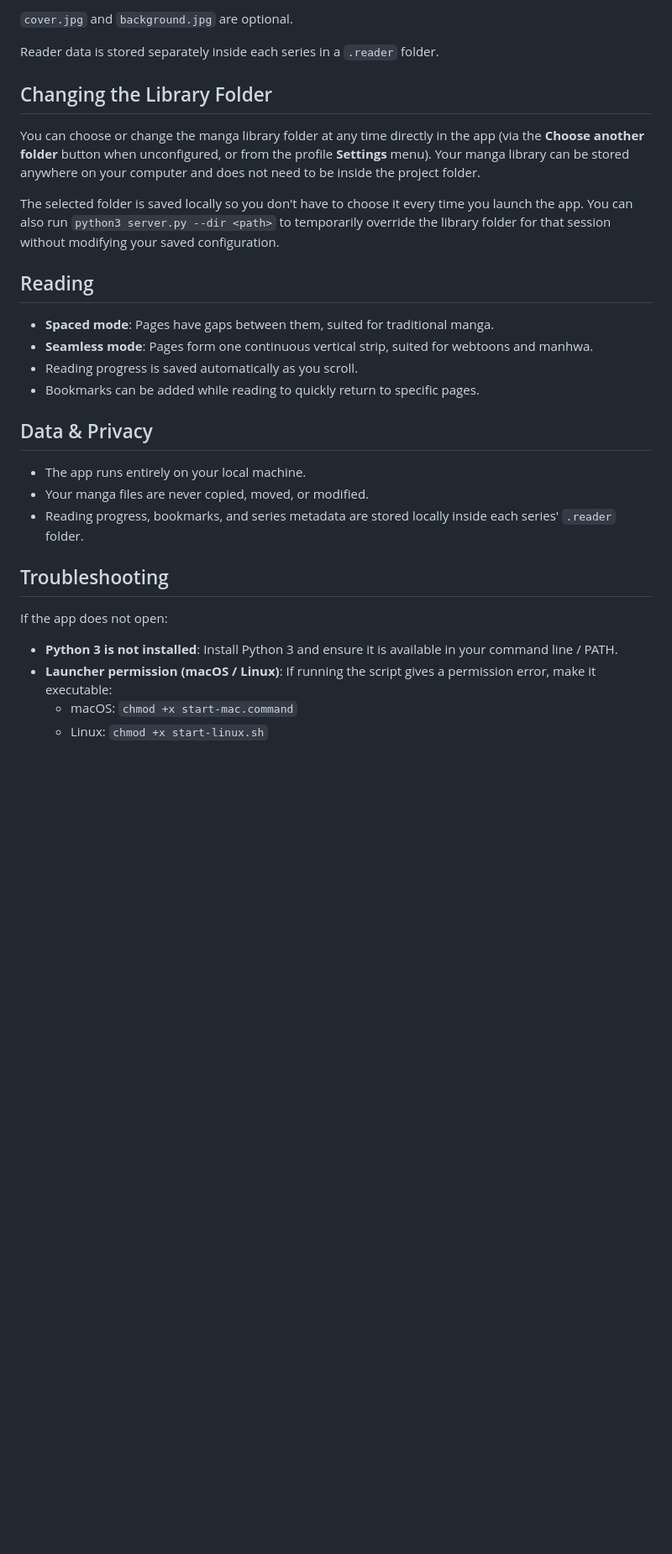
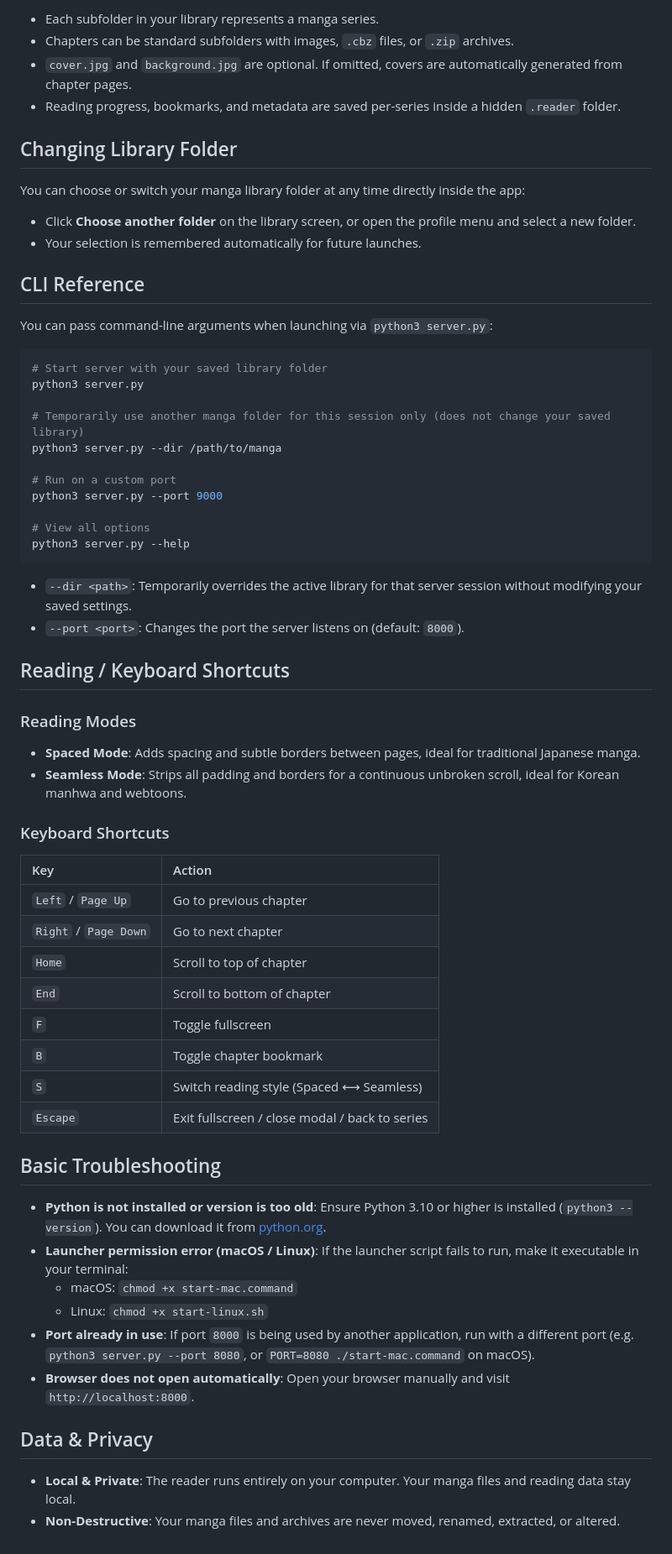
Before and after one commit to utkarrshgit/local-manga-reader, a Markdown page: README.md, the part around one of its changes. Shown at 84% size. Drawn GitHub-style; blank space fills up the shorter version.

````diff
--- a/README.md
+++ b/README.md
@@ -84,35 +74,66 @@ Manga/
 ```
 
-`cover.jpg` and `background.jpg` are optional.
+- Each subfolder in your library represents a manga series.
+- Chapters can be standard subfolders with images, `.cbz` files, or `.zip` archives.
+- `cover.jpg` and `background.jpg` are optional. If omitted, covers are automatically generated from chapter pages.
+- Reading progress, bookmarks, and metadata are saved per-series inside a hidden `.reader` folder.
 
-Reader data is stored separately inside each series in a `.reader` folder.
+## Changing Library Folder
 
-## Changing the Library Folder
+You can choose or switch your manga library folder at any time directly inside the app:
+- Click **Choose another folder** on the library screen, or open the profile menu and select a new folder.
+- Your selection is remembered automatically for future launches.
 
-You can choose or change the manga library folder at any time directly in the app (via the **Choose another folder** button when unconfigured, or from the profile **Settings** menu).
-Your manga library can be stored anywhere on your computer and does not need to be inside the project folder.
+## CLI Reference
 
-The selected folder is saved locally so you don't have to choose it every time you launch the app.
-You can also run `python3 server.py --dir <path>` to temporarily override the library folder for that session without modifying your saved configuration.
+You can pass command-line arguments when launching via `python3 server.py`:
 
-## Reading
+```bash
+# Start server with your saved library folder
+python3 server.py
 
-- **Spaced mode**: Pages have gaps between them, suited for traditional manga.
-- **Seamless mode**: Pages form one continuous vertical strip, suited for webtoons and manhwa.
-- Reading progress is saved automatically as you scroll.
-- Bookmarks can be added while reading to quickly return to specific pages.
+# Temporarily use another manga folder for this session only (does not change your saved library)
+python3 server.py --dir /path/to/manga
+
+# Run on a custom port
+python3 server.py --port 9000
+
+# View all options
+python3 server.py --help
+```
+
+- `--dir <path>`: Temporarily overrides the active library for that server session without modifying your saved settings.
+- `--port <port>`: Changes the port the server listens on (default: `8000`).
+
+## Reading / Keyboard Shortcuts
+
+### Reading Modes
+- **Spaced Mode**: Adds spacing and subtle borders between pages, ideal for traditional Japanese manga.
+- **Seamless Mode**: Strips all padding and borders for a continuous unbroken scroll, ideal for Korean manhwa and webtoons.
+
+### Keyboard Shortcuts
+
+| Key | Action |
+| :--- | :--- |
+| `Left` / `Page Up` | Go to previous chapter |
+| `Right` / `Page Down` | Go to next chapter |
+| `Home` | Scroll to top of chapter |
+| `End` | Scroll to bottom of chapter |
+| `F` | Toggle fullscreen |
+| `B` | Toggle chapter bookmark |
+| `S` | Switch reading style (Spaced ⟷ Seamless) |
+| `Escape` | Exit fullscreen / close modal / back to series |
+
+## Basic Troubleshooting
+
+- **Python is not installed or version is too old**: Ensure Python 3.10 or higher is installed (`python3 --version`). You can download it from [python.org](https://www.python.org).
+- **Launcher permission error (macOS / Linux)**: If the launcher script fails to run, make it executable in your terminal:
+  - macOS: `chmod +x start-mac.command`
+  - Linux: `chmod +x start-linux.sh`
+- **Port already in use**: If port `8000` is being used by another application, run with a different port (e.g. `python3 server.py --port 8080`, or `PORT=8080 ./start-mac.command` on macOS).
+- **Browser does not open automatically**: Open your browser manually and visit `http://localhost:8000`.
 
 ## Data & Privacy
 
-- The app runs entirely on your local machine.
-- Your manga files are never copied, moved, or modified.
-- Reading progress, bookmarks, and series metadata are stored locally inside each series' `.reader` folder.
-
-## Troubleshooting
-
-If the app does not open:
-
-- **Python 3 is not installed**: Install Python 3 and ensure it is available in your command line / PATH.
-- **Launcher permission (macOS / Linux)**: If running the script gives a permission error, make it executable:
-  - macOS: `chmod +x start-mac.command`
-  - Linux: `chmod +x start-linux.sh`
+- **Local & Private**: The reader runs entirely on your computer. Your manga files and reading data stay local.
+- **Non-Destructive**: Your manga files and archives are never moved, renamed, extracted, or altered.
````
Also changed, not shown: other parts of README.md (+36 -46 lines).
